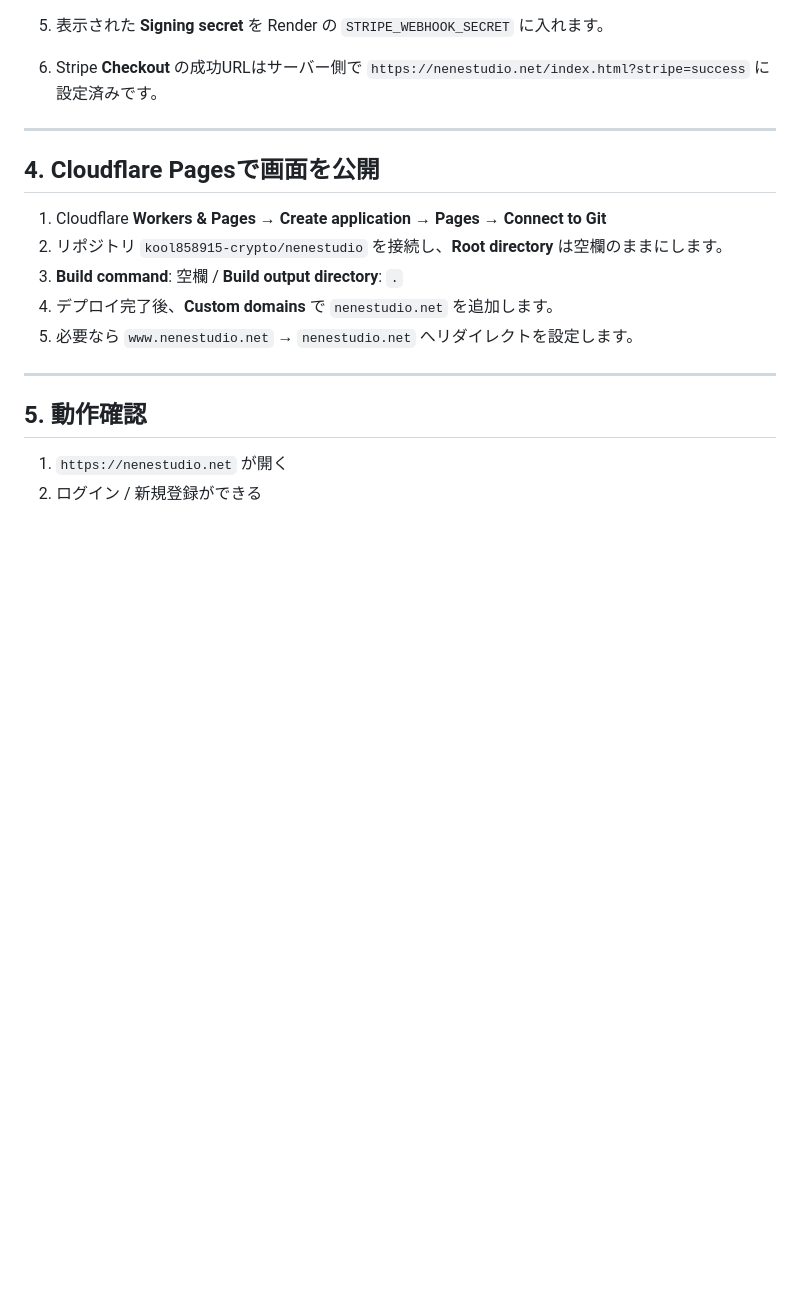
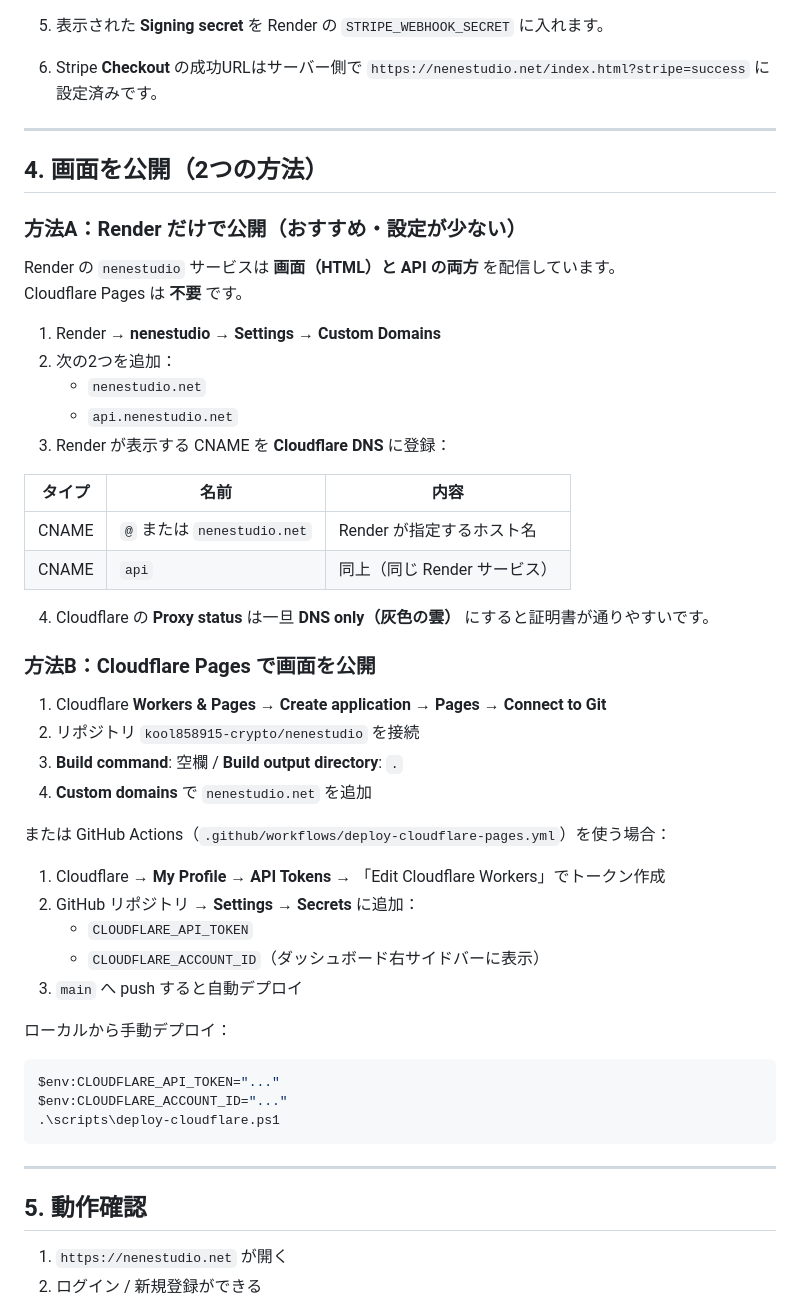
Before and after one commit to kool858915-crypto/nenestudio, a Markdown page: DEPLOYMENT.md, the part around the change. Drawn GitHub-style; blank space fills up the shorter version.

Commit message:
Document Render-only domain setup as simpler deployment path.

````diff
--- a/DEPLOYMENT.md
+++ b/DEPLOYMENT.md
@@ -79,13 +79,48 @@ https://api.nenestudio.net/api/stripe/webhook
 
 ---
 
-## 4. Cloudflare Pagesで画面を公開
+## 4. 画面を公開（2つの方法）
+
+### 方法A：Render だけで公開（おすすめ・設定が少ない）
+
+Render の `nenestudio` サービスは **画面（HTML）と API の両方** を配信しています。
+Cloudflare Pages は **不要** です。
+
+1. Render → **nenestudio** → **Settings** → **Custom Domains**
+2. 次の2つを追加：
+   - `nenestudio.net`
+   - `api.nenestudio.net`
+3. Render が表示する CNAME を **Cloudflare DNS** に登録：
+
+| タイプ | 名前 | 内容 |
+|--------|------|------|
+| CNAME | `@` または `nenestudio.net` | Render が指定するホスト名 |
+| CNAME | `api` | 同上（同じ Render サービス） |
+
+4. Cloudflare の **Proxy status** は一旦 **DNS only（灰色の雲）** にすると証明書が通りやすいです。
+
+### 方法B：Cloudflare Pages で画面を公開
 
 1. Cloudflare **Workers & Pages → Create application → Pages → Connect to Git**
-2. リポジトリ `kool858915-crypto/nenestudio` を接続し、**Root directory** は空欄のままにします。
+2. リポジトリ `kool858915-crypto/nenestudio` を接続
 3. **Build command**: 空欄 / **Build output directory**: `.`
-4. デプロイ完了後、**Custom domains** で `nenestudio.net` を追加します。
-5. 必要なら `www.nenestudio.net` → `nenestudio.net` へリダイレクトを設定します。
+4. **Custom domains** で `nenestudio.net` を追加
+
+または GitHub Actions（`.github/workflows/deploy-cloudflare-pages.yml`）を使う場合：
+
+1. Cloudflare → **My Profile → API Tokens** → 「Edit Cloudflare Workers」でトークン作成
+2. GitHub リポジトリ → **Settings → Secrets** に追加：
+   - `CLOUDFLARE_API_TOKEN`
+   - `CLOUDFLARE_ACCOUNT_ID`（ダッシュボード右サイドバーに表示）
+3. `main` へ push すると自動デプロイ
+
+ローカルから手動デプロイ：
+
+```powershell
+$env:CLOUDFLARE_API_TOKEN="..."
+$env:CLOUDFLARE_ACCOUNT_ID="..."
+.\scripts\deploy-cloudflare.ps1
+```
 
 ---
 
````
